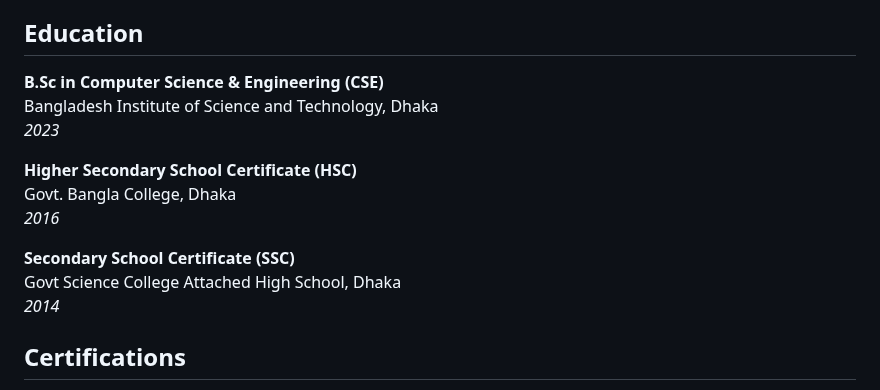
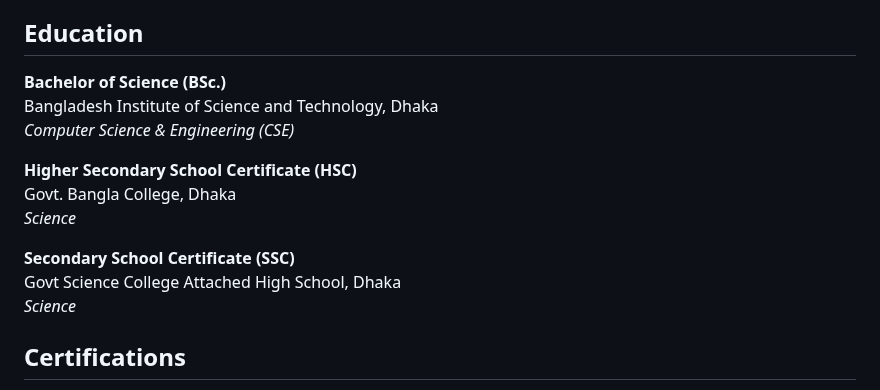
Before and after one commit to ImAbuSayed/ImAbuSayed, a Markdown page: README.md, the part around the change. GitHub-like rendering.

```diff
--- a/README.md
+++ b/README.md
@@ -100,17 +100,17 @@
 
 <div class="edu" style="background-color: #e6f2ff;padding: 20px;border-radius: 10px;">
 
-<p style="line-height: 1.5;"><b>B.Sc in Computer Science & Engineering (CSE)</b><br>
+<p style="line-height: 1.5;"><b>Bachelor of Science (BSc.)</b><br>
 Bangladesh Institute of Science and Technology, Dhaka<br>
-<i>2023</i></p>
+<i>Computer Science & Engineering (CSE)</i></p>
 
 <p style="line-height: 1.5;"><b>Higher Secondary School Certificate (HSC)</b><br>
 Govt. Bangla College, Dhaka<br>
-<i>2016</i></p>
+<i>Science</i></p>
 
 <p style="line-height: 1.5;"><b>Secondary School Certificate (SSC)</b><br>
 Govt Science College Attached High School, Dhaka<br>
-<i>2014</i></p>
+<i>Science</i></p>
 
 </div>
 
```
